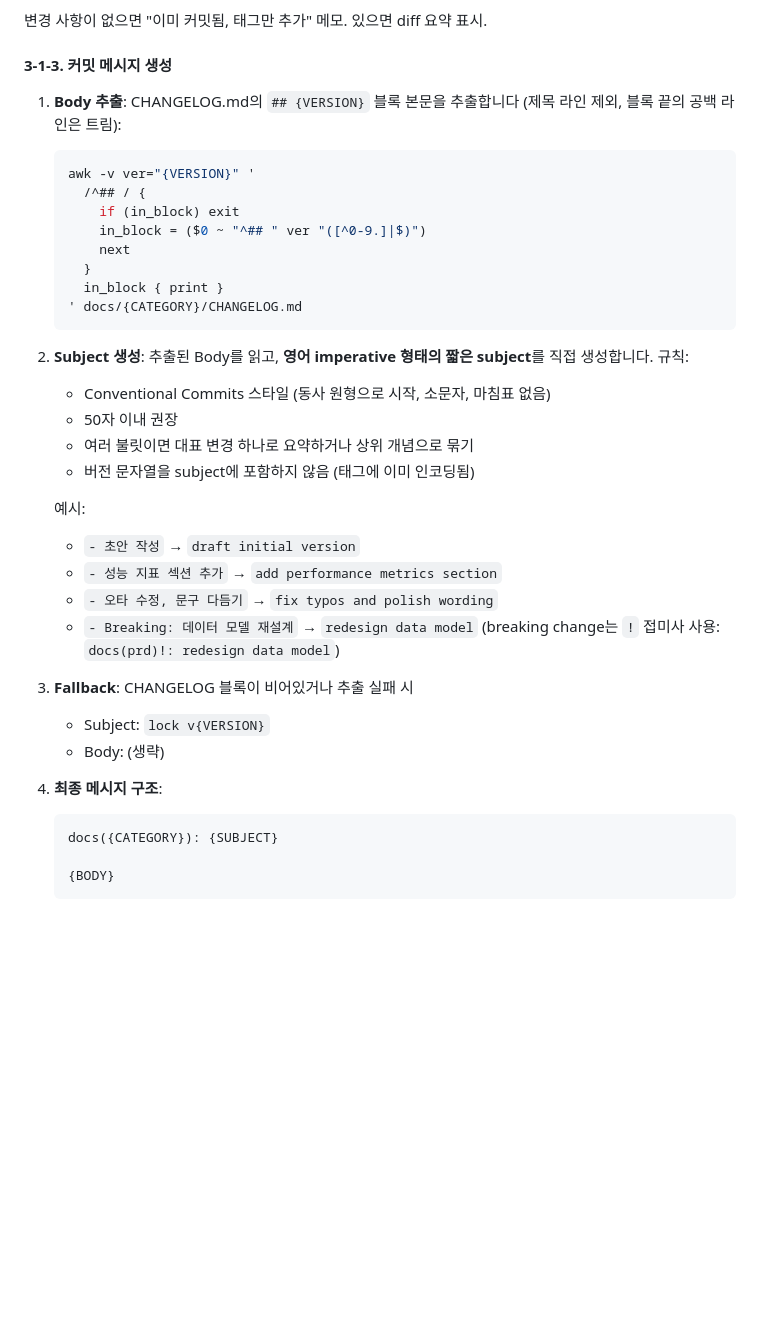
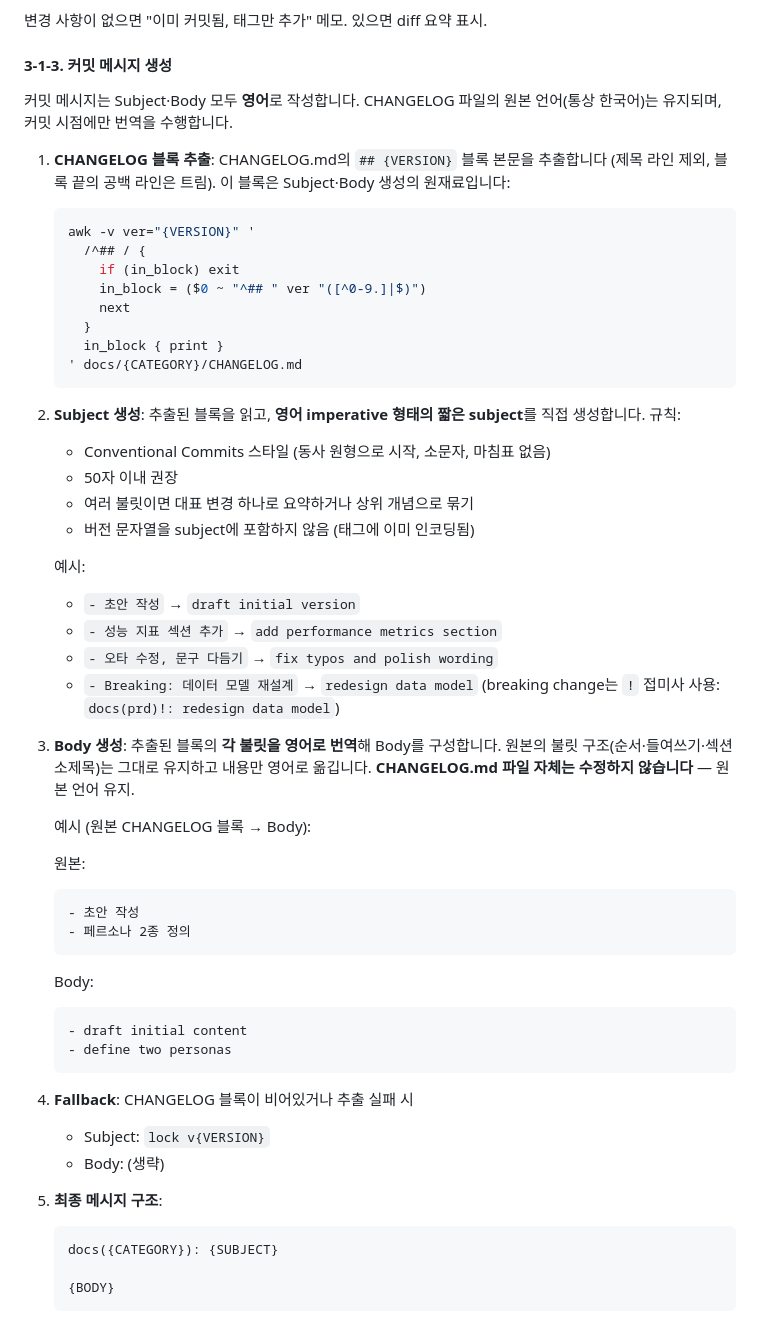
Before and after one commit to soonbee/mobiflow, a Markdown page: skills/spec-lock/SKILL.md, the part around the change. Rendered like a GitHub page; blank space fills up the shorter version.

Commit message:
feat(spec-lock): enforce english commit body
Previously only Subject was translated to English while Body
copied the Korean CHANGELOG block verbatim, producing mixed-
language commits. Spec now mandates Body translation too; the
source CHANGELOG file stays in the project's domain language.

- spec-lock: add explicit Body translation step with example
- doc-guide: update Git convention example to all-English body
  and document the language policy (commit: English, CHANGELOG:
  project language, spec-lock performs translation)

````diff
--- a/skills/spec-lock/SKILL.md
+++ b/skills/spec-lock/SKILL.md
@@ -195,7 +195,9 @@ git diff --stat docs/{CATEGORY}/ docs/INDEX.md
 
 #### 3-1-3. 커밋 메시지 생성
 
-1. **Body 추출**: CHANGELOG.md의 `## {VERSION}` 블록 본문을 추출합니다 (제목 라인 제외, 블록 끝의 공백 라인은 트림):
+커밋 메시지는 Subject·Body 모두 **영어**로 작성합니다. CHANGELOG 파일의 원본 언어(통상 한국어)는 유지되며, 커밋 시점에만 번역을 수행합니다.
+
+1. **CHANGELOG 블록 추출**: CHANGELOG.md의 `## {VERSION}` 블록 본문을 추출합니다 (제목 라인 제외, 블록 끝의 공백 라인은 트림). 이 블록은 Subject·Body 생성의 원재료입니다:
 
    ```bash
    awk -v ver="{VERSION}" '
@@ -208,7 +210,7 @@ git diff --stat docs/{CATEGORY}/ docs/INDEX.md
    ' docs/{CATEGORY}/CHANGELOG.md
    ```
 
-2. **Subject 생성**: 추출된 Body를 읽고, **영어 imperative 형태의 짧은 subject**를 직접 생성합니다. 규칙:
+2. **Subject 생성**: 추출된 블록을 읽고, **영어 imperative 형태의 짧은 subject**를 직접 생성합니다. 규칙:
    - Conventional Commits 스타일 (동사 원형으로 시작, 소문자, 마침표 없음)
    - 50자 이내 권장
    - 여러 불릿이면 대표 변경 하나로 요약하거나 상위 개념으로 묶기
@@ -220,11 +222,27 @@ git diff --stat docs/{CATEGORY}/ docs/INDEX.md
    - `- 오타 수정, 문구 다듬기` → `fix typos and polish wording`
    - `- Breaking: 데이터 모델 재설계` → `redesign data model` (breaking change는 `!` 접미사 사용: `docs(prd)!: redesign data model`)
 
-3. **Fallback**: CHANGELOG 블록이 비어있거나 추출 실패 시
+3. **Body 생성**: 추출된 블록의 **각 불릿을 영어로 번역**해 Body를 구성합니다. 원본의 불릿 구조(순서·들여쓰기·섹션 소제목)는 그대로 유지하고 내용만 영어로 옮깁니다. **CHANGELOG.md 파일 자체는 수정하지 않습니다** — 원본 언어 유지.
+
+   예시 (원본 CHANGELOG 블록 → Body):
+
+   원본:
+   ```
+   - 초안 작성
+   - 페르소나 2종 정의
+   ```
+
+   Body:
+   ```
+   - draft initial content
+   - define two personas
+   ```
+
+4. **Fallback**: CHANGELOG 블록이 비어있거나 추출 실패 시
    - Subject: `lock v{VERSION}`
    - Body: (생략)
 
-4. **최종 메시지 구조**:
+5. **최종 메시지 구조**:
    ```
    docs({CATEGORY}): {SUBJECT}
 
````
Also changed, not shown: 1 other file.
